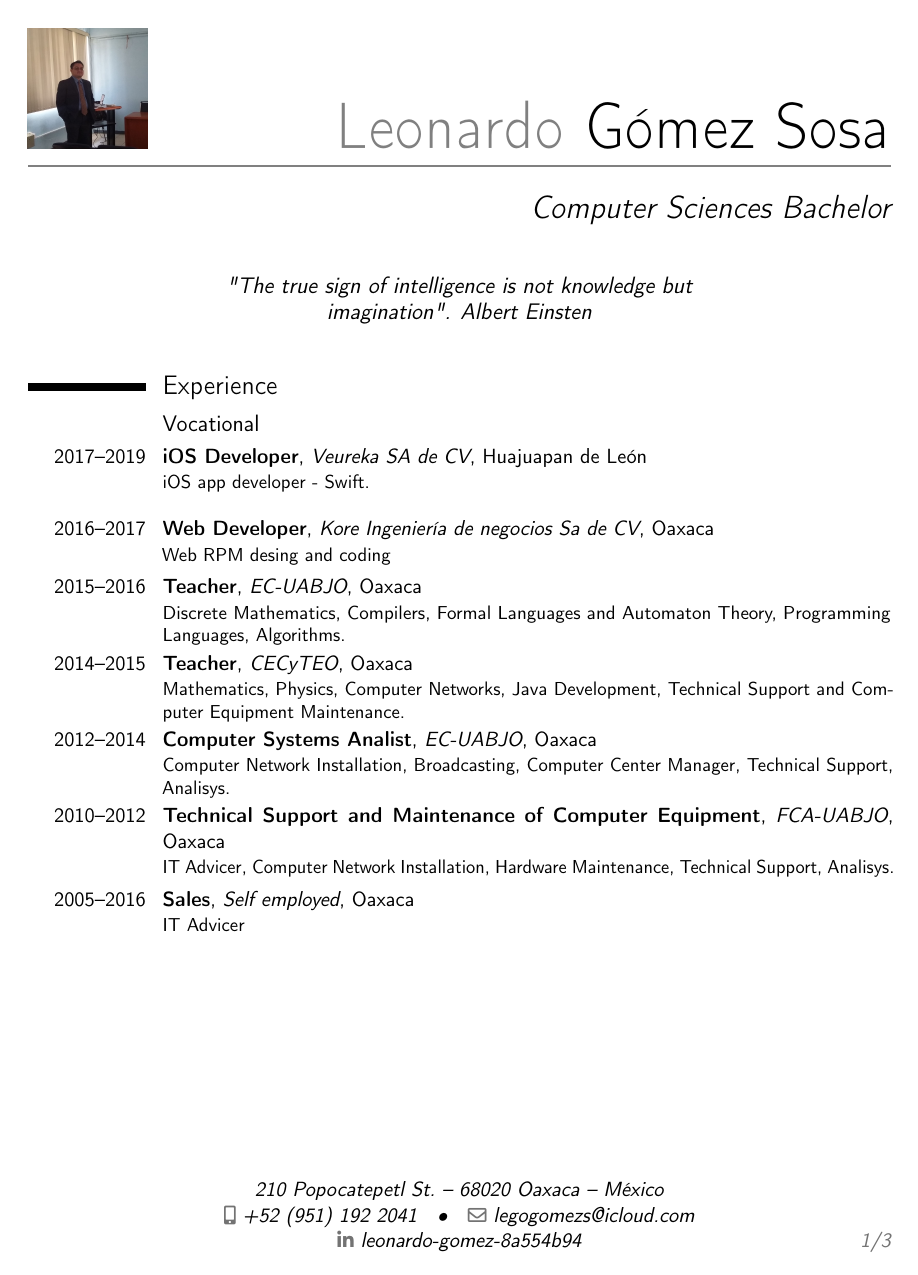
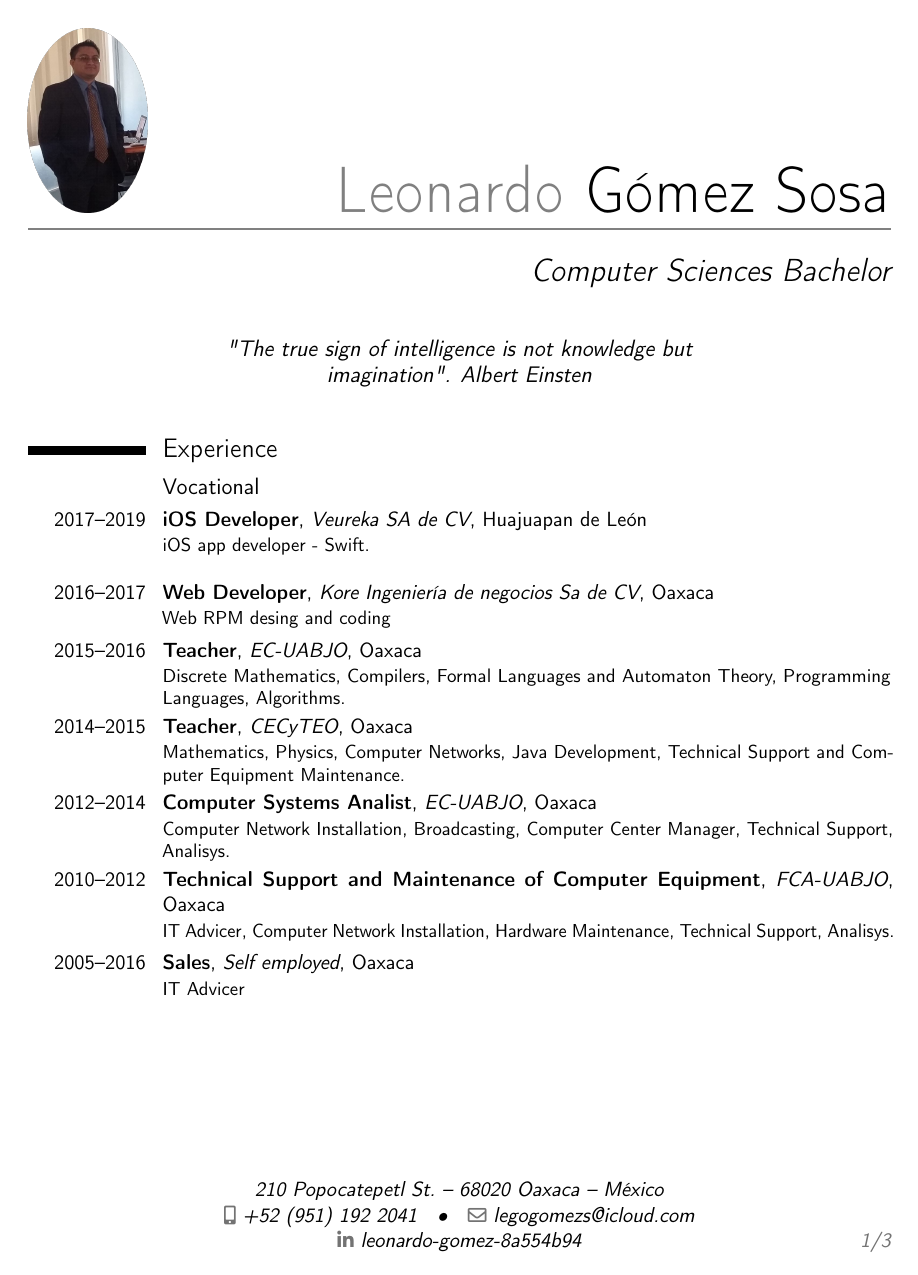
Before and after one commit to LeonardoGomezSosa/cv, a LaTeX CV (GómezSosaLeonardoCV.tex): page 1 of 3. Compiled offline with pdfLaTeX.

Commit message:
eliptic image

```diff
--- a/GómezSosaLeonardoCV.tex
+++ b/GómezSosaLeonardoCV.tex
@@ -30,7 +30,7 @@
 \phone[mobile]{+52~(951)~192~2041}                   % optional, remove / comment the line if not wanted; the optional "type" of the phone can be "mobile" (default), "fixed" or "fax"
 \email{legogomezs@icloud.com}                               % optional, remove / comment the line if not wanted
 \social[linkedin]{leonardo-gomez-8a554b94}                        % optional, remove / comment the line if not wanted
-\photo[64pt][0.0pt]{images/img.jpg}                       % optional, remove / comment the line if not wanted; '64pt' is the height the picture must be resized to, 0.4pt is the thickness of the frame around it (put it to 0pt for no frame) and 'picture' is the name of the picture file
+\photo[64pt][0.0pt]{images/img}                       % optional, remove / comment the line if not wanted; '64pt' is the height the picture must be resized to, 0.4pt is the thickness of the frame around it (put it to 0pt for no frame) and 'picture' is the name of the picture file
 \quote{"The true sign of intelligence is not knowledge but imagination".
  Albert Einsten}                                 % optional, remove / comment the line if not wanted
 
```
Also changed, not shown: images/img.jpg (deleted), images/img.png.
